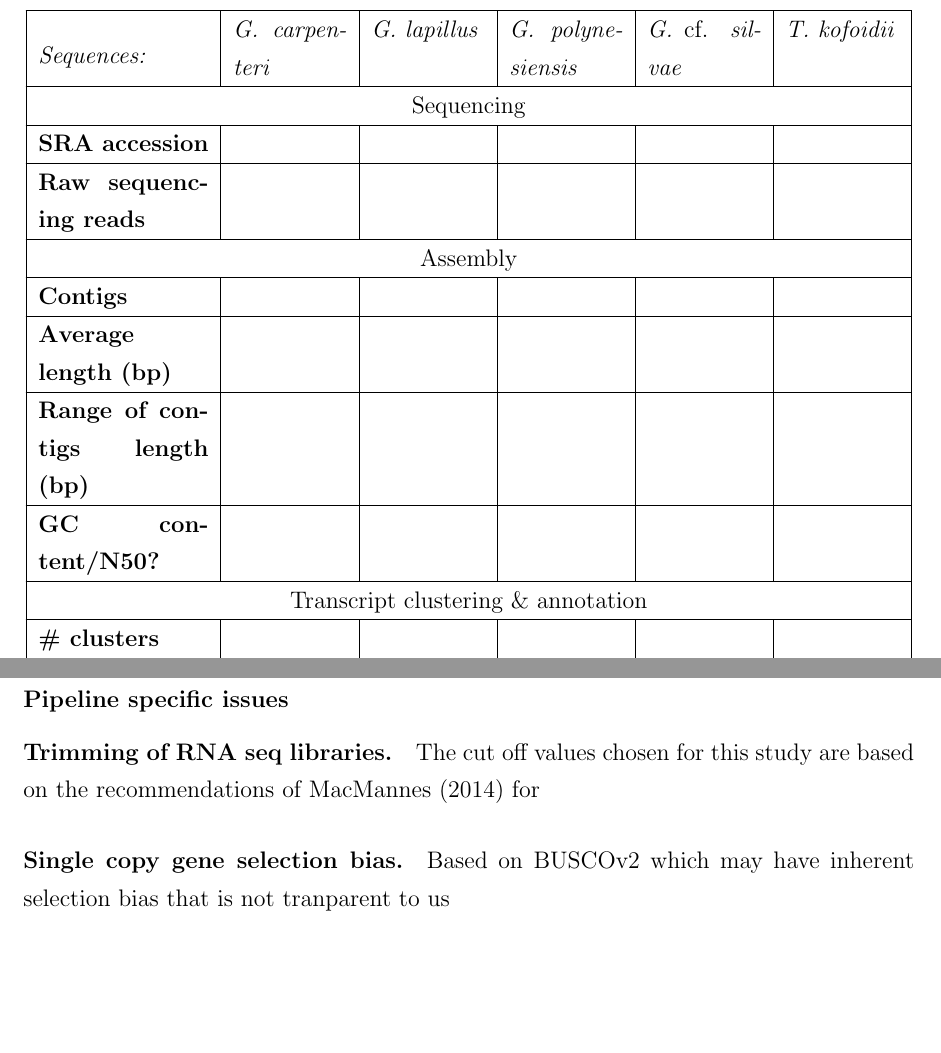
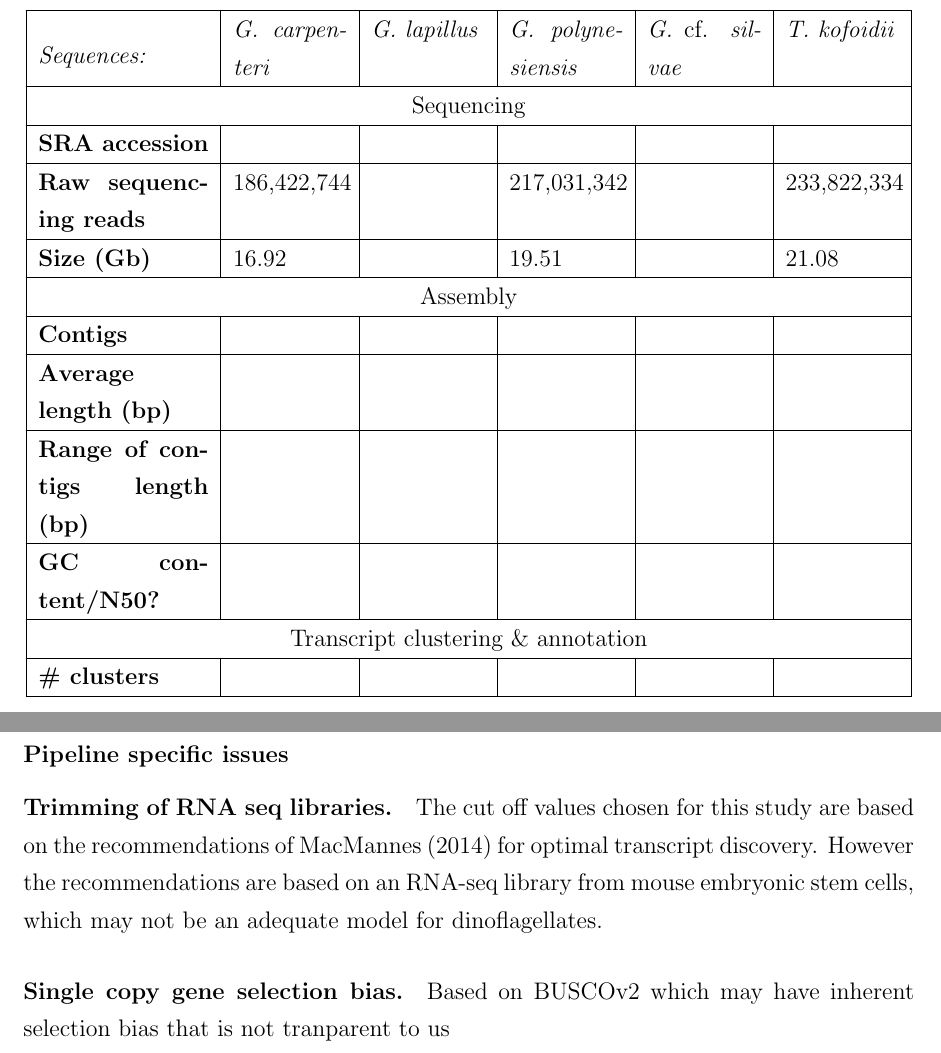
Before and after one commit to bubblegirl/gonya-manuscript, a LaTeX document (gonya_manuscript.tex): two parts of pages 8 and 15 of 25, joined at a grey line, cut so that both start at the same text, the shorter picture padded with empty space. Compiled offline with pdfLaTeX.

Commit message:
more limitations

```diff
--- a/gonya_manuscript.tex
+++ b/gonya_manuscript.tex
@@ -142,7 +142,9 @@ In all five transcriptomes the complete protein coding pathways were present. %T
  \hline
 \textbf{SRA accession}&&&&&\\
 \hline
-\textbf{Raw sequencing reads}&&&&&\\
+\textbf{Raw sequencing reads}&186,422,744&&217,031,342&&233,822,334\\
+\hline
+\textbf{Size (Gb)}&16.92&&19.51&&21.08\\
 \hline
  \multicolumn{6}{| c |}{Assembly}\\
  \hline
@@ -277,7 +279,7 @@ In the previous section study we identified potential problems with common appro
 %I may have gone on a tangent here. Basically
 What follows is the identification of issues with the approach presented in this study, which the authors hope will be improved upon in the future.
 \subsubsection*{Pipeline specific issues}
-\paragraph*{Trimming of RNA seq libraries.} The cut off values chosen for this study are based on the recommendations of MacMannes (2014) for
+\paragraph*{Trimming of RNA seq libraries.} The cut off values chosen for this study are based on the recommendations of MacMannes (2014) for optimal transcript discovery. However the recommendations are based on an RNA-seq library from mouse embryonic stem cells, which may not be an adequate model for dinoflagellates.
 \paragraph*{Single copy gene selection bias.} Based on BUSCOv2 which may have inherent selection bias that is not tranparent to us
 \paragraph*{Assembly parameters.}
 \paragraph*{Amino acid substitution model.} WAG model
```
